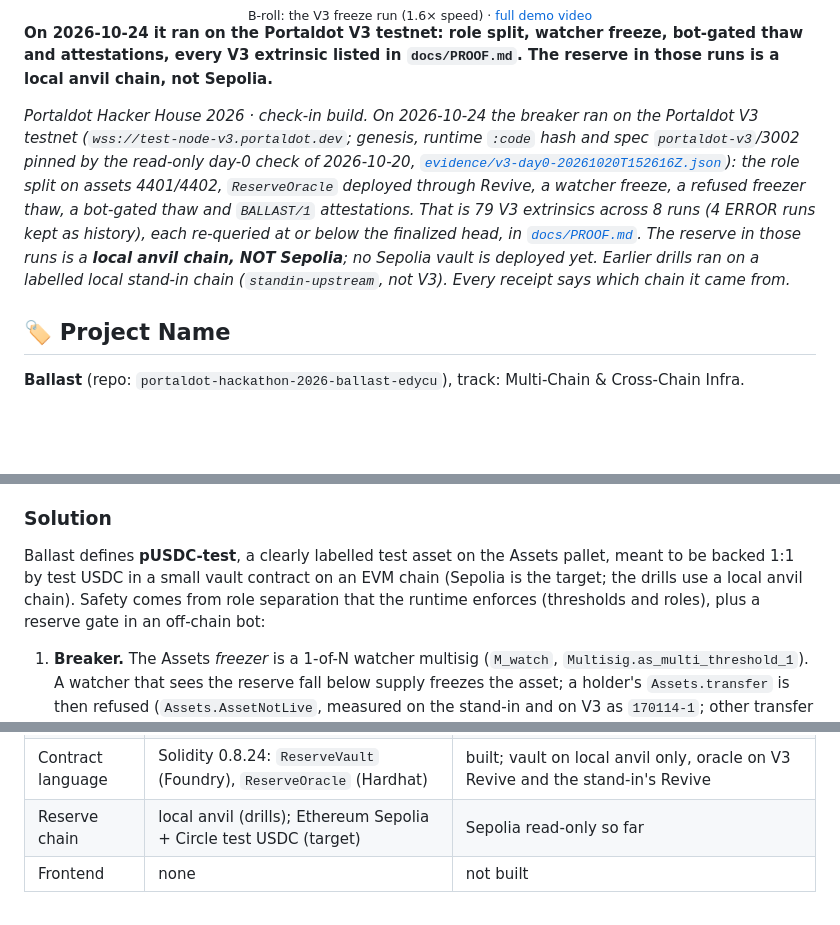
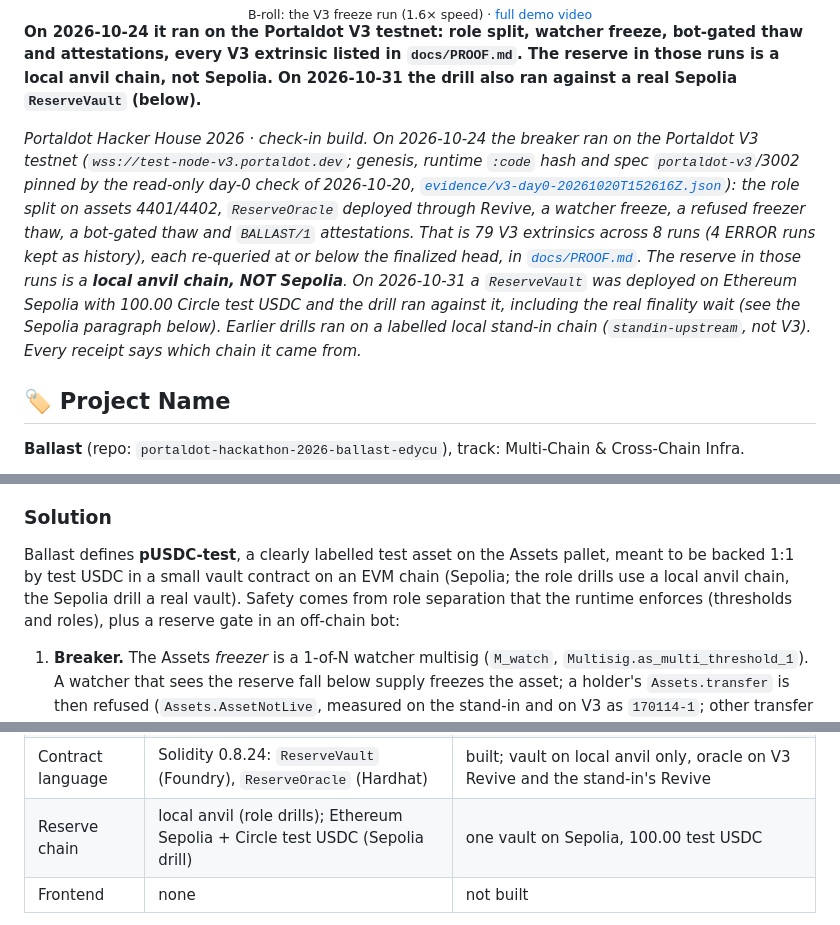
Before and after one commit to edycutjong/portaldot-hackathon-2026-ballast-edycu, a Markdown page: README.md, 3 parts joined by grey strips. Rendered like a GitHub page; blank space fills up the shorter version.

Commit message:
docs(readme): Sepolia vault deployed, funded with 100.00 USDC and drilled with real finality

```diff
--- a/README.md
+++ b/README.md
@@ -33,14 +33,14 @@
   <br/><sub>B-roll: the V3 freeze run (1.6× speed) · <a href="https://youtu.be/jV5dCy1o3O8">full demo video</a></sub>
 </div>
 
-**On 2026-10-24 it ran on the Portaldot V3 testnet: role split, watcher freeze, bot-gated thaw and attestations, every V3 extrinsic listed in `docs/PROOF.md`. The reserve in those runs is a local anvil chain, not Sepolia.**
+**On 2026-10-24 it ran on the Portaldot V3 testnet: role split, watcher freeze, bot-gated thaw and attestations, every V3 extrinsic listed in `docs/PROOF.md`. The reserve in those runs is a local anvil chain, not Sepolia. On 2026-10-31 the drill also ran against a real Sepolia `ReserveVault` (below).**
 
 *Portaldot Hacker House 2026 · check-in build. On 2026-10-24 the breaker ran on the Portaldot V3 testnet (`wss://test-node-v3.portaldot.dev`;
 genesis, runtime `:code` hash and spec `portaldot-v3`/3002 pinned by the read-only day-0 check of 2026-10-20,
 [`evidence/v3-day0-20261020T152616Z.json`](evidence/v3-day0-20261020T152616Z.json)): the role split on assets 4401/4402, `ReserveOracle` deployed
 through Revive, a watcher freeze, a refused freezer thaw, a bot-gated thaw and `BALLAST/1` attestations. That is 79 V3 extrinsics across 8 runs
 (4 ERROR runs kept as history), each re-queried at or below the finalized head, in [`docs/PROOF.md`](docs/PROOF.md). The reserve in those runs is a
-**local anvil chain, NOT Sepolia**; no Sepolia vault is deployed yet. Earlier drills ran on a labelled local stand-in chain (`standin-upstream`,
+**local anvil chain, NOT Sepolia**. On 2026-10-31 a `ReserveVault` was deployed on Ethereum Sepolia with 100.00 Circle test USDC and the drill ran against it, including the real finality wait (see the Sepolia paragraph below). Earlier drills ran on a labelled local stand-in chain (`standin-upstream`,
 not V3). Every receipt says which chain it came from.*
 
 <a id="project-name"></a>
@@ -62,7 +62,7 @@ every holder keeps trading an IOU that is already worth less than its face value
 ### Solution
 
 Ballast defines **pUSDC-test**, a clearly labelled test asset on the Assets pallet, meant to be backed 1:1 by test USDC in a small vault
-contract on an EVM chain (Sepolia is the target; the drills use a local anvil chain). Safety comes from role separation that the runtime
+contract on an EVM chain (Sepolia; the role drills use a local anvil chain, the Sepolia drill a real vault). Safety comes from role separation that the runtime
 enforces (thresholds and roles), plus a reserve gate in an off-chain bot:
 
 1. **Breaker.** The Assets *freezer* is a 1-of-N watcher multisig (`M_watch`, `Multisig.as_multi_threshold_1`). A watcher that sees the
@@ -153,7 +153,7 @@ flowchart LR
 | Runtime modules | Assets, Multisig, Utility, System, Revive (pallet-native) | used by the code and the drills |
 | Client | Python 3.11+, `substrate-interface` 1.8.1, `scalecodec` 1.2.12, `web3` 7 | built |
 | Contract language | Solidity 0.8.24: `ReserveVault` (Foundry), `ReserveOracle` (Hardhat) | built; vault on local anvil only, oracle on V3 Revive and the stand-in's Revive |
-| Reserve chain | local anvil (drills); Ethereum Sepolia + Circle test USDC (target) | Sepolia read-only so far |
+| Reserve chain | local anvil (role drills); Ethereum Sepolia + Circle test USDC (Sepolia drill) | one vault on Sepolia, 100.00 test USDC |
 | Frontend | none | not built |
 
 **Chain profiles.** The code identifies the chain by genesis hash and runtime `:code` hash and refuses a mismatch; every output carries the
```
Also changed, not shown: other parts of README.md (+6 -6 lines).
